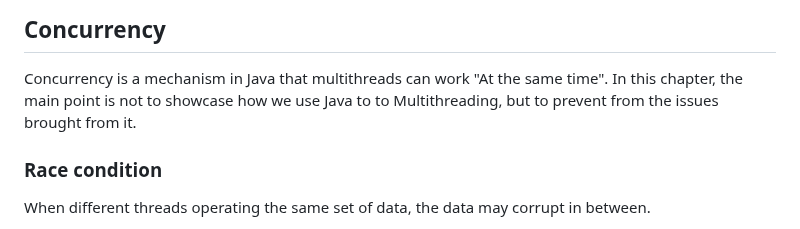
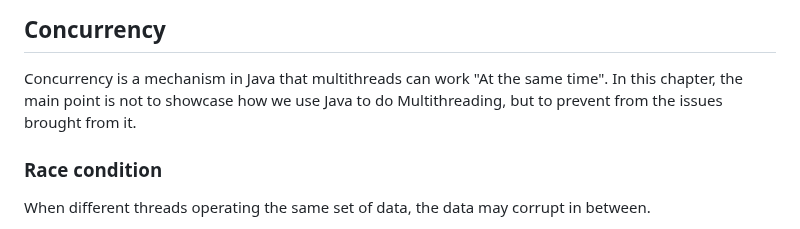
Before and after one commit to macknever/demoRepo, a Markdown page: exercises/README.md, the part around the change. GitHub-like rendering.

Commit message:
Updated typo

```diff
--- a/exercises/README.md
+++ b/exercises/README.md
@@ -173,7 +173,7 @@ For example, if you sort the key by length of the string, same length of the str
 ## Concurrency
 
 Concurrency is a mechanism in Java that multithreads can work "At the same time". In this chapter, the main point is not
-to showcase how we use Java to to Multithreading, but to prevent from the issues brought from it.
+to showcase how we use Java to do Multithreading, but to prevent from the issues brought from it.
 
 ### Race condition
 When different threads operating the same set of data, the data may corrupt in between.
```
